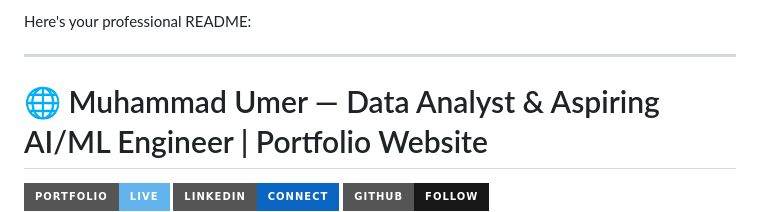
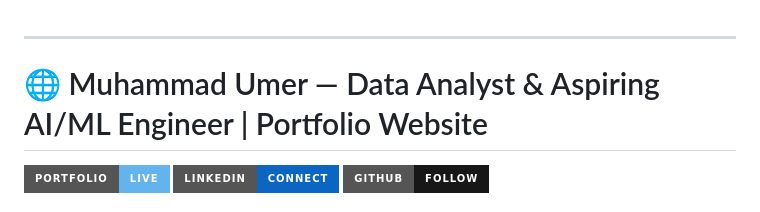
Before and after one commit to Umerrr-10/My-Portfolio, a Markdown page: README.md, the part around the change. GitHub-like rendering; badges without logos.

```diff
--- a/README.md
+++ b/README.md
@@ -1,4 +1,4 @@
-Here's your professional README:
+
 
 ---
 
```
